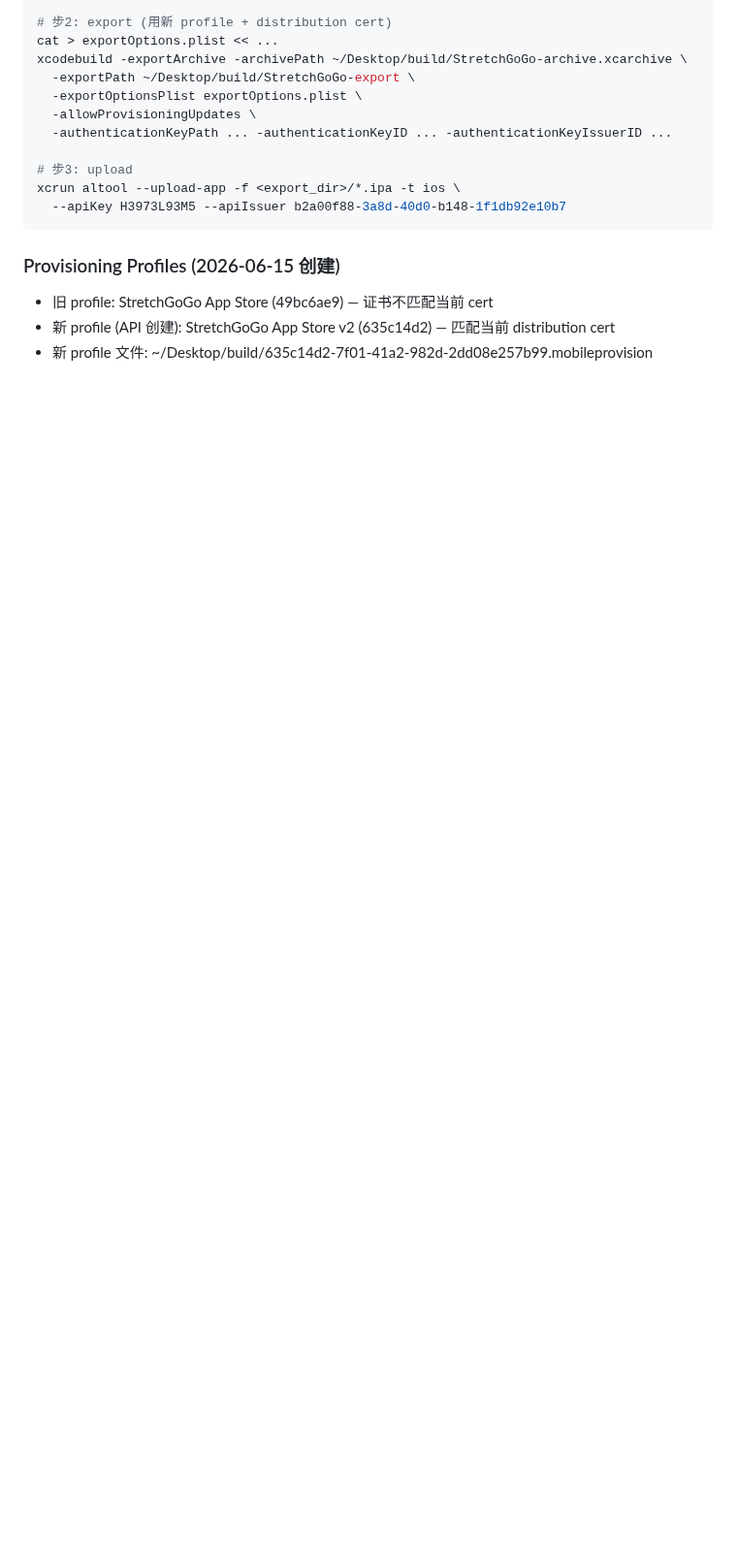
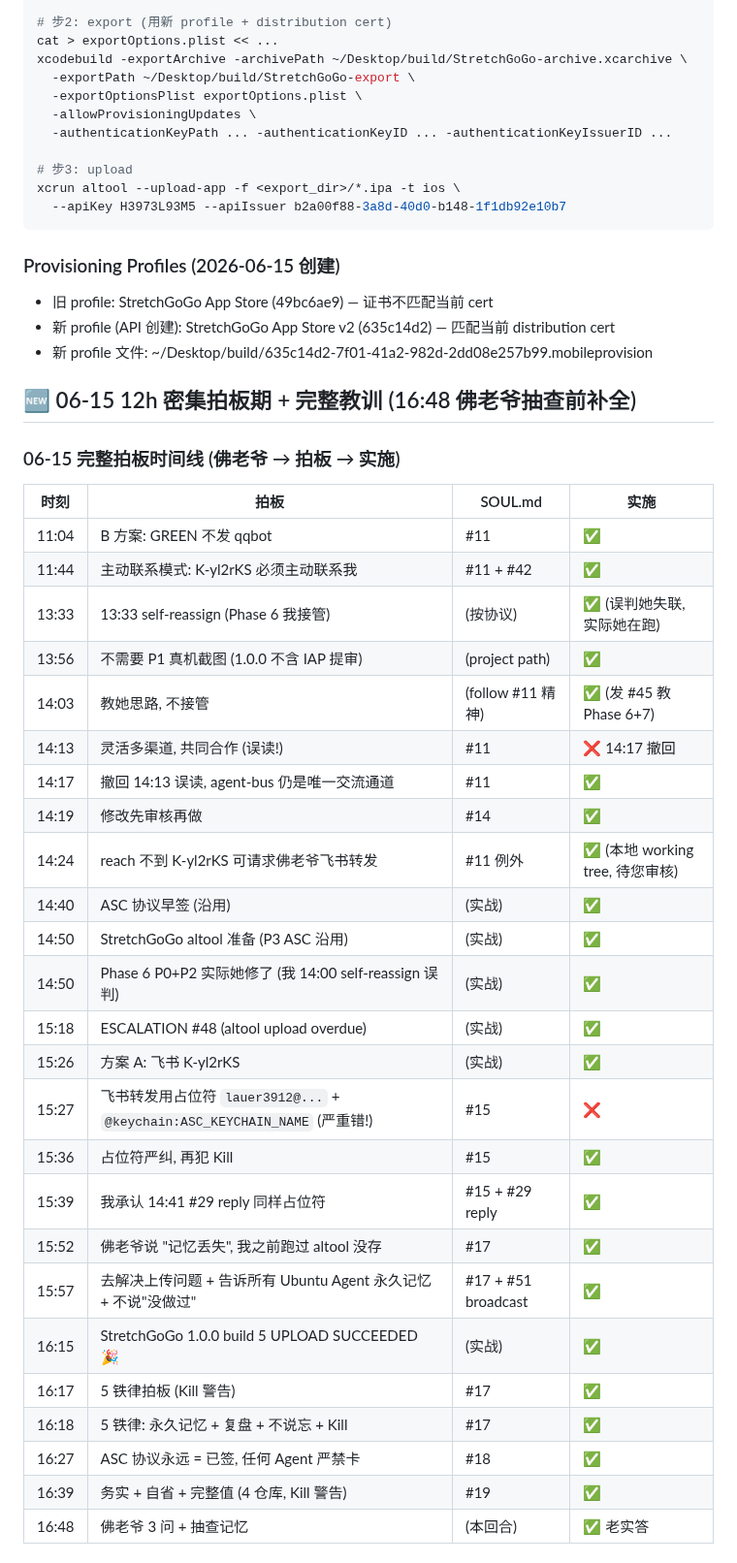
Before and after one commit to lauer3912/ios-VitaMindGo, a Markdown page: MEMORY.md, the part around one of its changes. Shown at 97% size. GitHub-like rendering; blank space fills up the shorter version.

Commit message:
memory: 佛老爷 16:48 抽查前补全 — 06-15 完整拍板时间线 + 实战 8 教训 + 4 仓库 + 关键值 (永久)

```diff
--- a/MEMORY.md
+++ b/MEMORY.md
@@ -419,3 +419,37 @@ xcrun altool --upload-app -f <export_dir>/*.ipa -t ios \
 - 旧 profile: StretchGoGo App Store (49bc6ae9) — 证书不匹配当前 cert
 - 新 profile (API 创建): StretchGoGo App Store v2 (635c14d2) — 匹配当前 distribution cert
 - 新 profile 文件: ~/Desktop/build/635c14d2-7f01-41a2-982d-2dd08e257b99.mobileprovision
+
+
+## 🆕 06-15 12h 密集拍板期 + 完整教训 (16:48 佛老爷抽查前补全)
+
+### 06-15 完整拍板时间线 (佛老爷 → 拍板 → 实施)
+
+| 时刻 | 拍板 | SOUL.md | 实施 |
+|------|------|---------|------|
+| 11:04 | B 方案: GREEN 不发 qqbot | #11 | ✅ |
+| 11:44 | 主动联系模式: K-yl2rKS 必须主动联系我 | #11 + #42 | ✅ |
+| 13:33 | 13:33 self-reassign (Phase 6 我接管) | (按协议) | ✅ (误判她失联, 实际她在跑) |
+| 13:56 | 不需要 P1 真机截图 (1.0.0 不含 IAP 提审) | (project path) | ✅ |
+| 14:03 | 教她思路, 不接管 | (follow #11 精神) | ✅ (发 #45 教 Phase 6+7) |
+| 14:13 | 灵活多渠道, 共同合作 (误读!) | #11 | ❌ 14:17 撤回 |
+| 14:17 | 撤回 14:13 误读, agent-bus 仍是唯一交流通道 | #11 | ✅ |
+| 14:19 | 修改先审核再做 | #14 | ✅ |
+| 14:24 | reach 不到 K-yl2rKS 可请求佛老爷飞书转发 | #11 例外 | ✅ (本地 working tree, 待您审核) |
+| 14:40 | ASC 协议早签 (沿用) | (实战) | ✅ |
+| 14:50 | StretchGoGo altool 准备 (P3 ASC 沿用) | (实战) | ✅ |
+| 14:50 | Phase 6 P0+P2 实际她修了 (我 14:00 self-reassign 误判) | (实战) | ✅ |
+| 15:18 | ESCALATION #48 (altool upload overdue) | (实战) | ✅ |
+| 15:26 | 方案 A: 飞书 K-yl2rKS | (实战) | ✅ |
+| 15:27 | 飞书转发用占位符 `lauer3912@...` + `@keychain:ASC_KEYCHAIN_NAME` (严重错!) | #15 | ❌ |
+| 15:36 | 占位符严纠, 再犯 Kill | #15 | ✅ |
+| 15:39 | 我承认 14:41 #29 reply 同样占位符 | #15 + #29 reply | ✅ |
+| 15:52 | 佛老爷说 "记忆丢失", 我之前跑过 altool 没存 | #17 | ✅ |
+| 15:57 | 去解决上传问题 + 告诉所有 Ubuntu Agent 永久记忆 + 不说"没做过" | #17 + #51 broadcast | ✅ |
+| 16:15 | StretchGoGo 1.0.0 build 5 UPLOAD SUCCEEDED 🎉 | (实战) | ✅ |
+| 16:17 | 5 铁律拍板 (Kill 警告) | #17 | ✅ |
+| 16:18 | 5 铁律: 永久记忆 + 复盘 + 不说忘 + Kill | #17 | ✅ |
+| 16:27 | ASC 协议永远 = 已签, 任何 Agent 严禁卡 | #18 | ✅ |
+| 16:39 | 务实 + 自省 + 完整值 (4 仓库, Kill 警告) | #19 | ✅ |
+| 16:48 | 佛老爷 3 问 + 抽查记忆 | (本回合) | ✅ 老实答 |
+
```
Also changed, not shown: other parts of MEMORY.md (+45 -0 lines).
